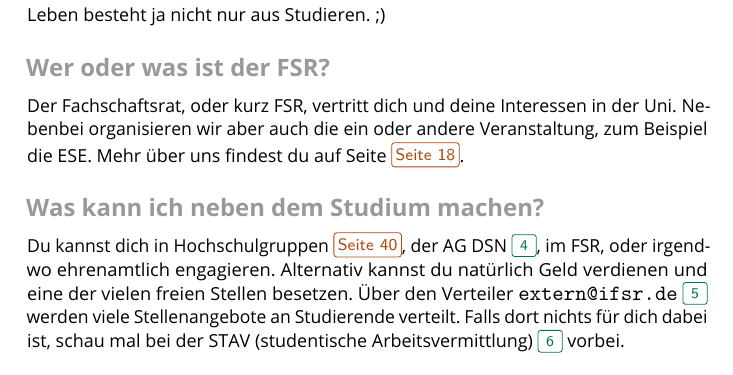
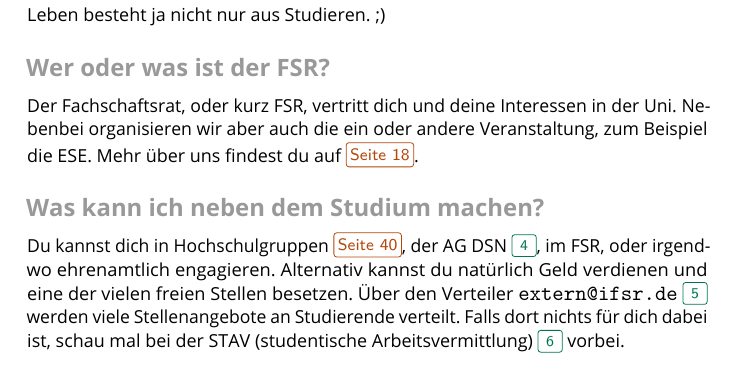
Before and after one commit to fsr/nopanic, a LaTeX document (manual.tex, which reads texte/faq.tex): part of page 10 of 59, cut so that both start at the same text. Compiled offline with LuaLaTeX.

Commit message:
Danke Robert

```diff
--- a/texte/faq.tex
+++ b/texte/faq.tex
@@ -58,7 +58,7 @@ Ansonsten gibt es immer mal wieder Veranstaltungen~\fancypageref{cha:veranstaltu
 Oder du schaust dich außerhalb deines Studiums mal um. Dein Leben besteht ja nicht nur aus Studieren. ;)
 
 \minisec{Wer oder was ist der FSR?}
-Der Fachschaftsrat, oder kurz FSR, vertritt dich und deine Interessen in der Uni. Nebenbei organisieren wir aber auch die ein oder andere Veranstaltung, zum Beispiel die ESE. Mehr über uns findest du auf Seite~\fancypageref{sec:fachschaftsrat}.
+Der Fachschaftsrat, oder kurz FSR, vertritt dich und deine Interessen in der Uni. Nebenbei organisieren wir aber auch die ein oder andere Veranstaltung, zum Beispiel die ESE. Mehr über uns findest du auf~\fancypageref{sec:fachschaftsrat}.
 
 \minisec{Was kann ich neben dem Studium machen?}
 Du kannst dich in Hochschulgruppen~\fancypageref{sec:hsg}, der AG DSN~\link{https://www.agdsn.de}, im FSR, oder irgendwo ehrenamtlich engagieren. Alternativ kannst du natürlich Geld verdienen und eine der vielen freien Stellen besetzen. Über den Verteiler \texttt{extern@ifsr.de}~\link{https://lists.ifsr.de/listinfo/extern} werden viele Stellenangebote an Studierende verteilt. Falls dort nichts für dich dabei ist, schau mal bei der STAV (studentische Arbeitsvermittlung)~\link{https://www.stav-dresden.de} vorbei.
```
